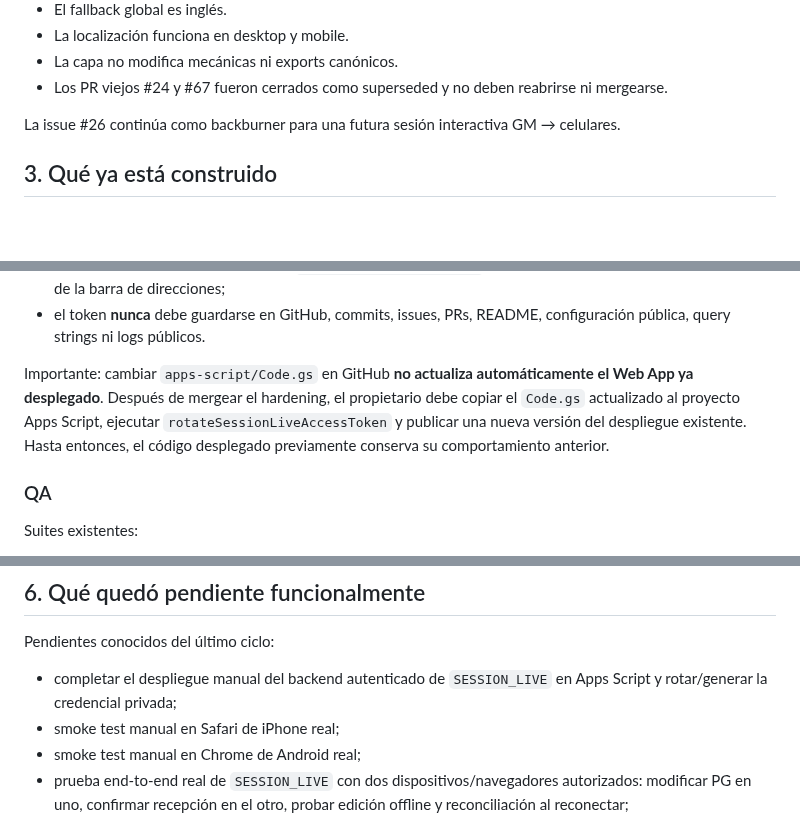
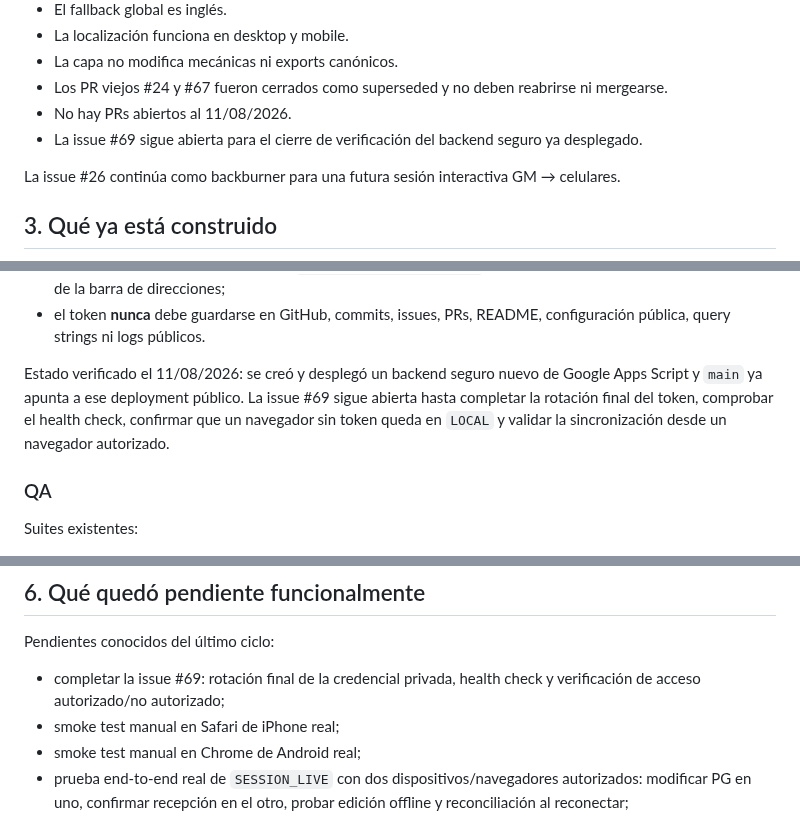
Before and after one commit to JRRGUILLE-bit/Foundry, a Markdown page: docs/handoff-gonza-codex.md, 3 parts joined by grey strips. Drawn GitHub-style; blank space fills up the shorter version.

Commit message:
Update handoff with deployed secure backend status

```diff
--- a/docs/handoff-gonza-codex.md
+++ b/docs/handoff-gonza-codex.md
@@ -37,6 +37,8 @@ Por lo tanto:
 - La localización funciona en desktop y mobile.
 - La capa no modifica mecánicas ni exports canónicos.
 - Los PR viejos #24 y #67 fueron cerrados como superseded y no deben reabrirse ni mergearse.
+- No hay PRs abiertos al 11/08/2026.
+- La issue #69 sigue abierta para el cierre de verificación del backend seguro ya desplegado.
 
 La issue #26 continúa como backburner para una futura sesión interactiva GM → celulares.
 
@@ -112,7 +114,7 @@ El diseño original permitía leer/escribir el endpoint público sin autenticaci
 - el token puede importarse mediante `#session-live-token=...` y el fragmento se elimina inmediatamente de la barra de direcciones;
 - el token **nunca** debe guardarse en GitHub, commits, issues, PRs, README, configuración pública, query strings ni logs públicos.
 
-Importante: cambiar `apps-script/Code.gs` en GitHub **no actualiza automáticamente el Web App ya desplegado**. Después de mergear el hardening, el propietario debe copiar el `Code.gs` actualizado al proyecto Apps Script, ejecutar `rotateSessionLiveAccessToken` y publicar una nueva versión del despliegue existente. Hasta entonces, el código desplegado previamente conserva su comportamiento anterior.
+Estado verificado el 11/08/2026: se creó y desplegó un backend seguro nuevo de Google Apps Script y `main` ya apunta a ese deployment público. La issue #69 sigue abierta hasta completar la rotación final del token, comprobar el health check, confirmar que un navegador sin token queda en `LOCAL` y validar la sincronización desde un navegador autorizado.
 
 ### QA
 
@@ -162,7 +164,7 @@ Después, inspeccionar issues/PRs actuales en GitHub. El repositorio vivo manda
 
 Pendientes conocidos del último ciclo:
 
-- completar el despliegue manual del backend autenticado de `SESSION_LIVE` en Apps Script y rotar/generar la credencial privada;
+- completar la issue #69: rotación final de la credencial privada, health check y verificación de acceso autorizado/no autorizado;
 - smoke test manual en Safari de iPhone real;
 - smoke test manual en Chrome de Android real;
 - prueba end-to-end real de `SESSION_LIVE` con dos dispositivos/navegadores autorizados: modificar PG en uno, confirmar recepción en el otro, probar edición offline y reconciliación al reconectar;
```
